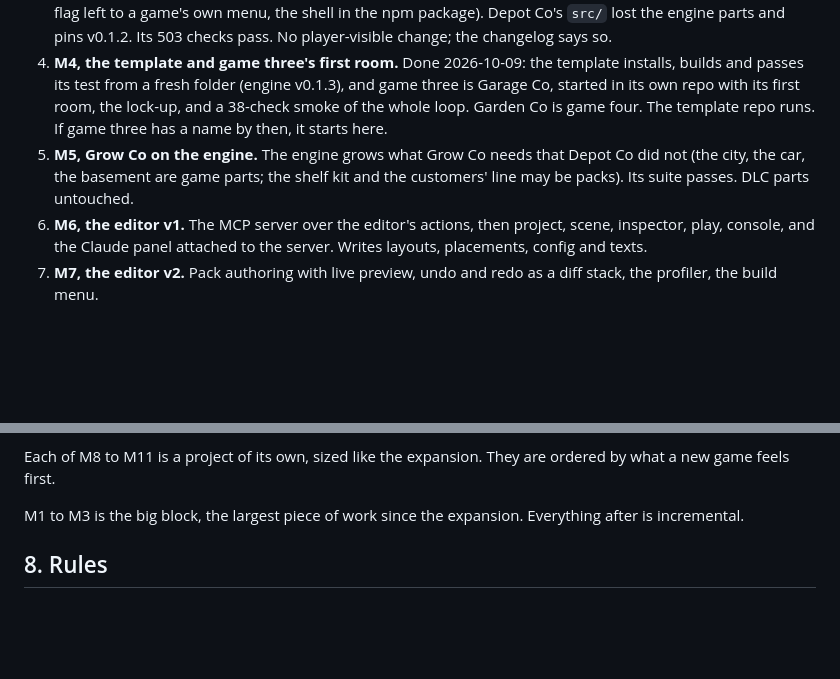
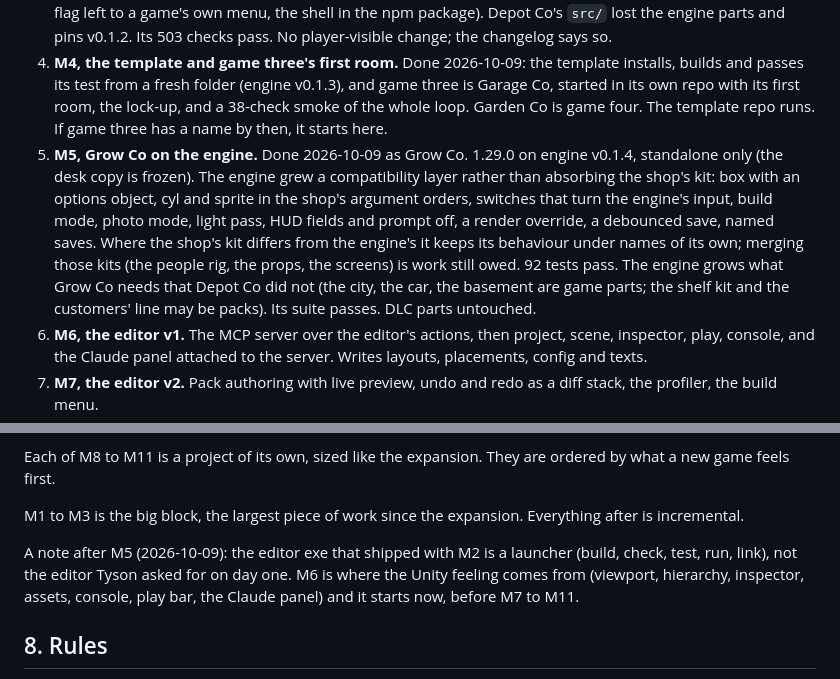
Before and after one commit to TheCodingDad-TisonK/Co-Engine, a Markdown page: docs/PLAN.md, 2 parts joined by grey strips. GitHub-like rendering; blank space fills up the shorter version.

Commit message:
M5 done in the plan: Grow Co. 1.29.0 on the engine, standalone only; the editor (M6) starts next

```diff
--- a/docs/PLAN.md
+++ b/docs/PLAN.md
@@ -135,7 +135,7 @@ Each milestone ends with every suite green and a tag.
 2. **M2, Co Engine v0.1.** Done 2026-10-08, tag v0.1.0. The runtime repo with the parts from Depot Co, the tooling, the Electron shell, the dev console, the smoke harness, and an engine smoke of its own on a sample scene. Depot Co is not touched yet.
 3. **M3, Depot Co 1.22.0 on the engine.** Done 2026-10-09 on Depot Co's main; the engine moved to v0.1.2 for what the move taught (the missing-key map for migrations, the catalogue-only panel actions, the autoplay flag left to a game's own menu, the shell in the npm package). Depot Co's `src/` lost the engine parts and pins v0.1.2. Its 503 checks pass. No player-visible change; the changelog says so.
 4. **M4, the template and game three's first room.** Done 2026-10-09: the template installs, builds and passes its test from a fresh folder (engine v0.1.3), and game three is Garage Co, started in its own repo with its first room, the lock-up, and a 38-check smoke of the whole loop. Garden Co is game four. The template repo runs. If game three has a name by then, it starts here.
-5. **M5, Grow Co on the engine.** The engine grows what Grow Co needs that Depot Co did not (the city, the car, the basement are game parts; the shelf kit and the customers' line may be packs). Its suite passes. DLC parts untouched.
+5. **M5, Grow Co on the engine.** Done 2026-10-09 as Grow Co. 1.29.0 on engine v0.1.4, standalone only (the desk copy is frozen). The engine grew a compatibility layer rather than absorbing the shop's kit: box with an options object, cyl and sprite in the shop's argument orders, switches that turn the engine's input, build mode, photo mode, light pass, HUD fields and prompt off, a render override, a debounced save, named saves. Where the shop's kit differs from the engine's it keeps its behaviour under names of its own; merging those kits (the people rig, the props, the screens) is work still owed. 92 tests pass. The engine grows what Grow Co needs that Depot Co did not (the city, the car, the basement are game parts; the shelf kit and the customers' line may be packs). Its suite passes. DLC parts untouched.
 6. **M6, the editor v1.** The MCP server over the editor's actions, then project, scene, inspector, play, console, and the Claude panel attached to the server. Writes layouts, placements, config and texts.
 7. **M7, the editor v2.** Pack authoring with live preview, undo and redo as a diff stack, the profiler, the build menu.
 8. **M8, terrain and the material graph.** The two with the most visible payoff for game three: a sculpted yard or town instead of a flat plane, and materials composed from the painters in a graph.
@@ -147,6 +147,8 @@ Each of M8 to M11 is a project of its own, sized like the expansion. They are or
 
 M1 to M3 is the big block, the largest piece of work since the expansion. Everything after is incremental.
 
+A note after M5 (2026-10-09): the editor exe that shipped with M2 is a launcher (build, check, test, run, link), not the editor Tyson asked for on day one. M6 is where the Unity feeling comes from (viewport, hierarchy, inspector, assets, console, play bar, the Claude panel) and it starts now, before M7 to M11.
+
 ## 8. Rules
 
 - The engine is released by tag; a game pins a tag; a game never builds against a branch.
```
